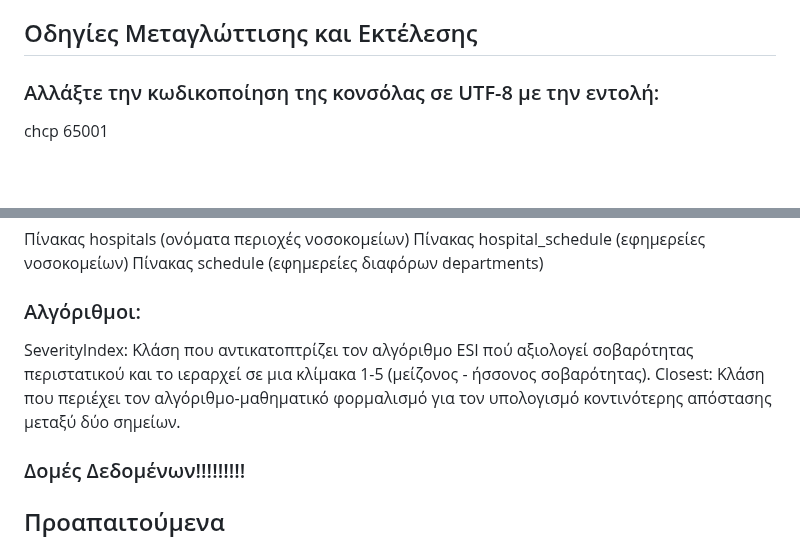
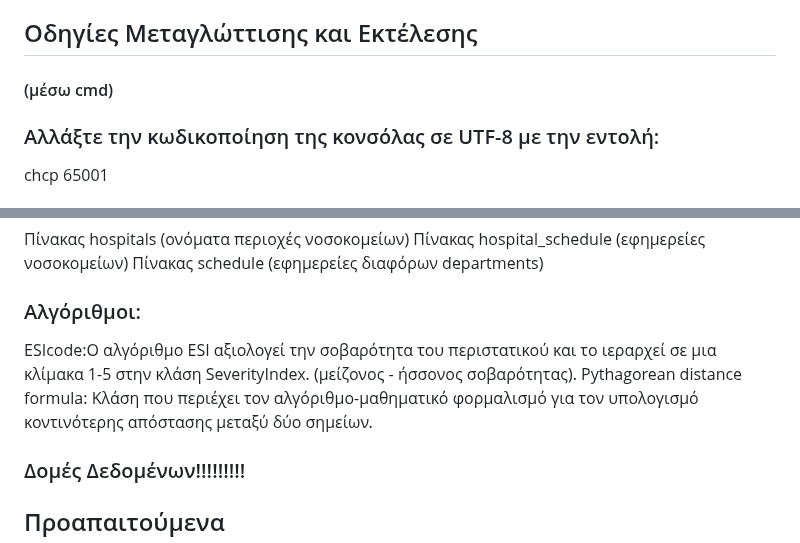
Before and after one commit to Kouros-Aggelos/EKABAPP, a Markdown page: README.md, 2 parts joined by grey strips. Drawn GitHub-style; blank space fills up the shorter version.

```diff
--- a/README.md
+++ b/README.md
@@ -14,6 +14,7 @@
 
 
 ## Οδηγίες Μεταγλώττισης και Εκτέλεσης
+#### (μέσω cmd)
 
 ### Αλλάξτε την κωδικοποίηση της κονσόλας σε UTF-8 με την εντολή:
 
@@ -127,9 +128,9 @@ README.md: Οδηγίες χρήσης και περιγραφή.
 Πίνακας schedule (εφημερείες διαφόρων departments)
 
 ### Αλγόριθμοι:
-SeverityIndex: Κλάση που αντικατοπτρίζει τον αλγόριθμο ESI πού αξιολογεί  σοβαρότητας περιστατικού και το ιεραρχεί σε μια κλίμακα 1-5
+ESIcode:Ο αλγόριθμο ESI αξιολογεί την σοβαρότητα του περιστατικού και το ιεραρχεί σε μια κλίμακα 1-5 στην κλάση SeverityIndex.
 (μείζονος - ήσσονος σοβαρότητας).
-Closest: Κλάση που περιέχει τον αλγόριθμο-μαθηματικό φορμαλισμό για τον υπολογισμό κοντινότερης απόστασης μεταξύ δύο σημείων.
+Pythagorean distance formula: Κλάση που περιέχει τον αλγόριθμο-μαθηματικό φορμαλισμό για τον υπολογισμό κοντινότερης απόστασης μεταξύ δύο σημείων.
 
 ### Δομές Δεδομένων!!!!!!!!!
 
```
